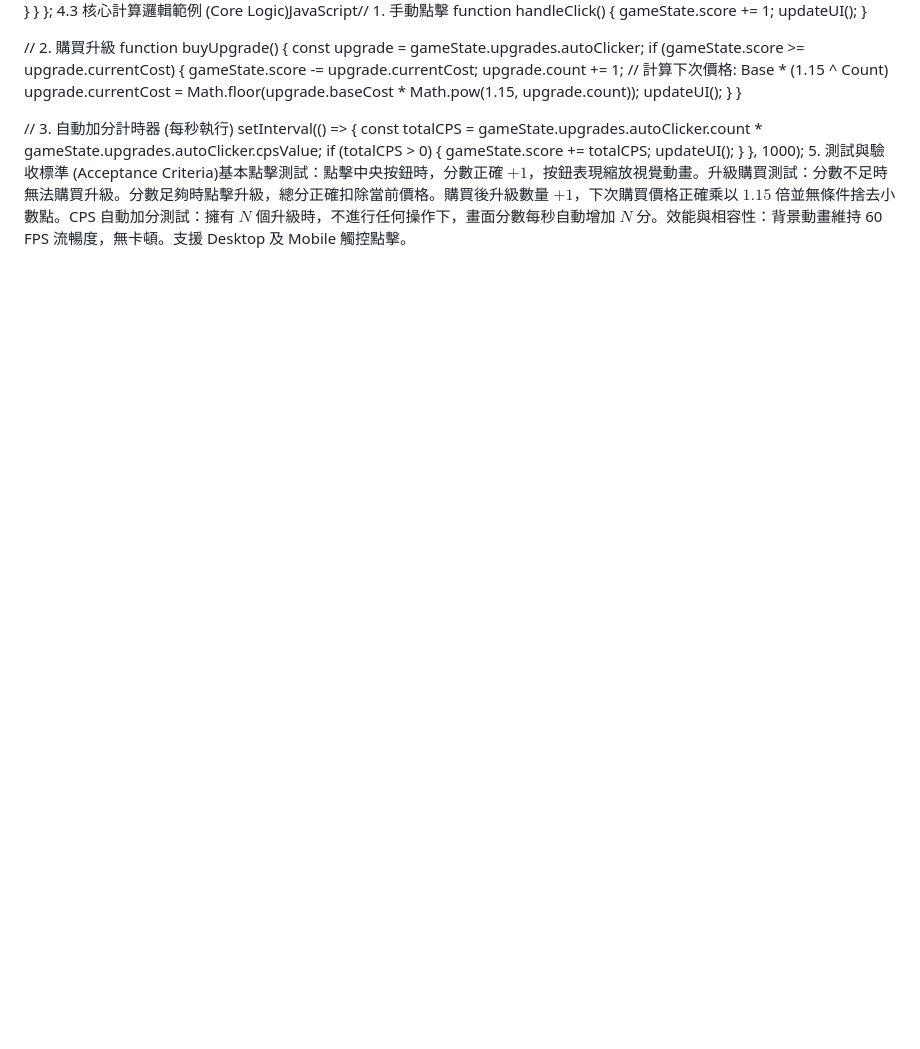
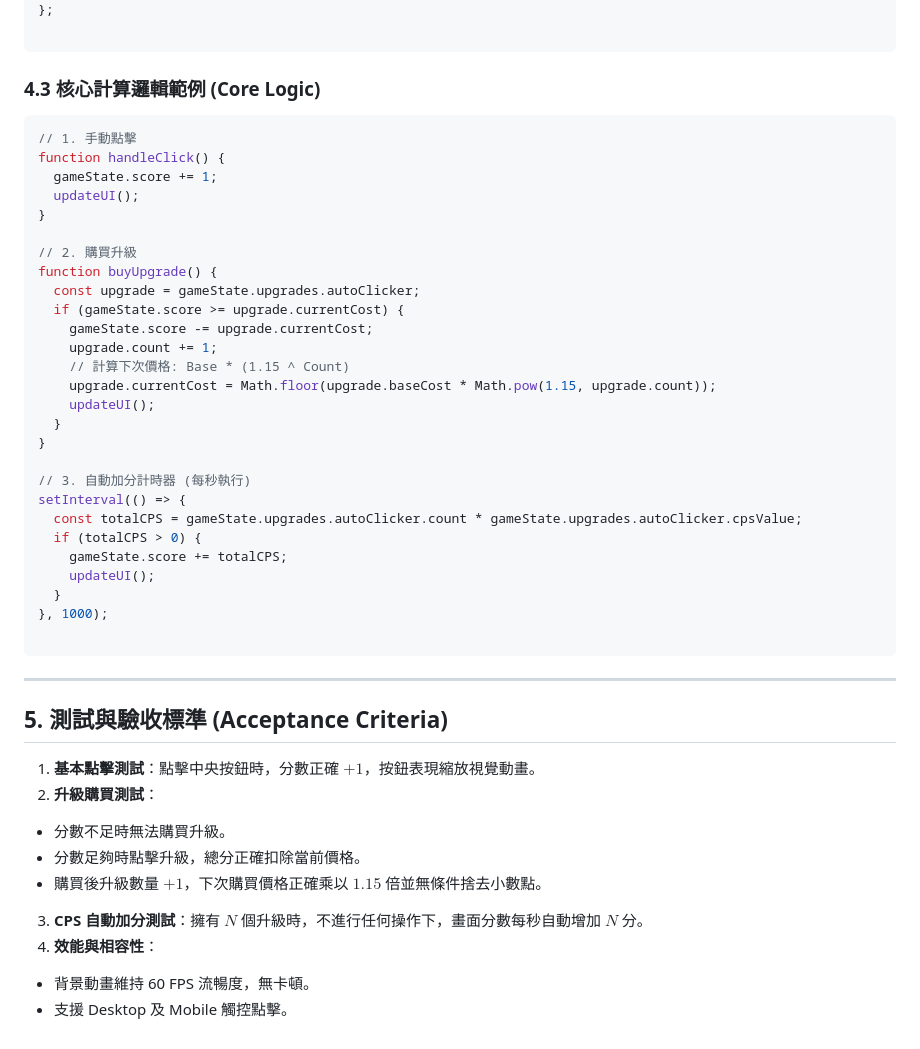
Before and after one commit to tingohsu247/TAICA-hw5, a Markdown page: README.md, the part around one of its changes. GitHub-like rendering; blank space fills up the shorter version.

````diff
--- a/README.md
+++ b/README.md
@@ -11,7 +113,13 @@
     }
   }
 };
-4.3 核心計算邏輯範例 (Core Logic)JavaScript// 1. 手動點擊
+
+```
+
+### 4.3 核心計算邏輯範例 (Core Logic)
+
+```javascript
+// 1. 手動點擊
 function handleClick() {
   gameState.score += 1;
   updateUI();
@@ -37,4 +145,21 @@ setInterval(() => {
     updateUI();
   }
 }, 1000);
-5. 測試與驗收標準 (Acceptance Criteria)基本點擊測試：點擊中央按鈕時，分數正確 $+1$，按鈕表現縮放視覺動畫。升級購買測試：分數不足時無法購買升級。分數足夠時點擊升級，總分正確扣除當前價格。購買後升級數量 $+1$，下次購買價格正確乘以 $1.15$ 倍並無條件捨去小數點。CPS 自動加分測試：擁有 $N$ 個升級時，不進行任何操作下，畫面分數每秒自動增加 $N$ 分。效能與相容性：背景動畫維持 60 FPS 流暢度，無卡頓。支援 Desktop 及 Mobile 觸控點擊。
+
+```
+
+---
+
+## 5. 測試與驗收標準 (Acceptance Criteria)
+
+1. **基本點擊測試**：點擊中央按鈕時，分數正確 $+1$，按鈕表現縮放視覺動畫。
+2. **升級購買測試**：
+* 分數不足時無法購買升級。
+* 分數足夠時點擊升級，總分正確扣除當前價格。
+* 購買後升級數量 $+1$，下次購買價格正確乘以 $1.15$ 倍並無條件捨去小數點。
+
+
+3. **CPS 自動加分測試**：擁有 $N$ 個升級時，不進行任何操作下，畫面分數每秒自動增加 $N$ 分。
+4. **效能與相容性**：
+* 背景動畫維持 60 FPS 流暢度，無卡頓。
+* 支援 Desktop 及 Mobile 觸控點擊。
````
Also changed, not shown: other parts of README.md (+103 -1 lines).
